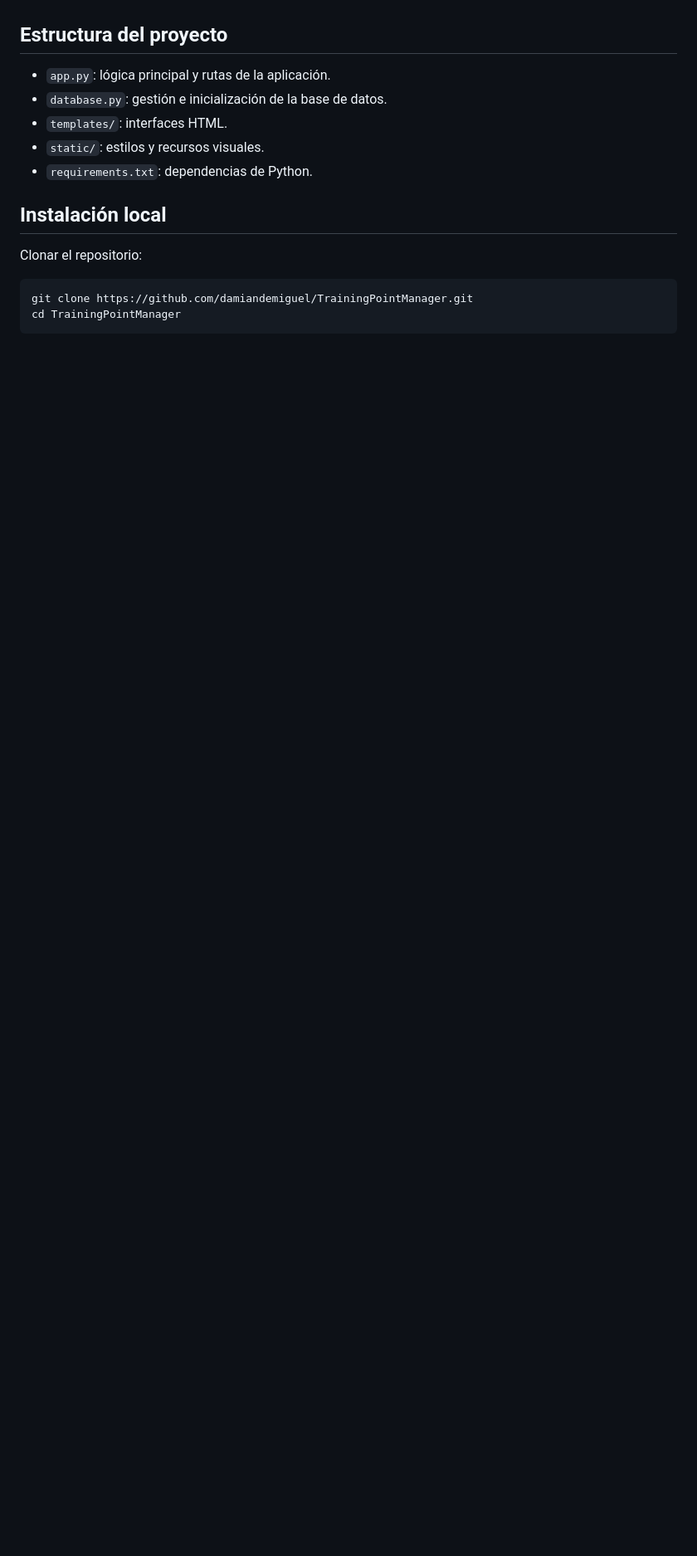
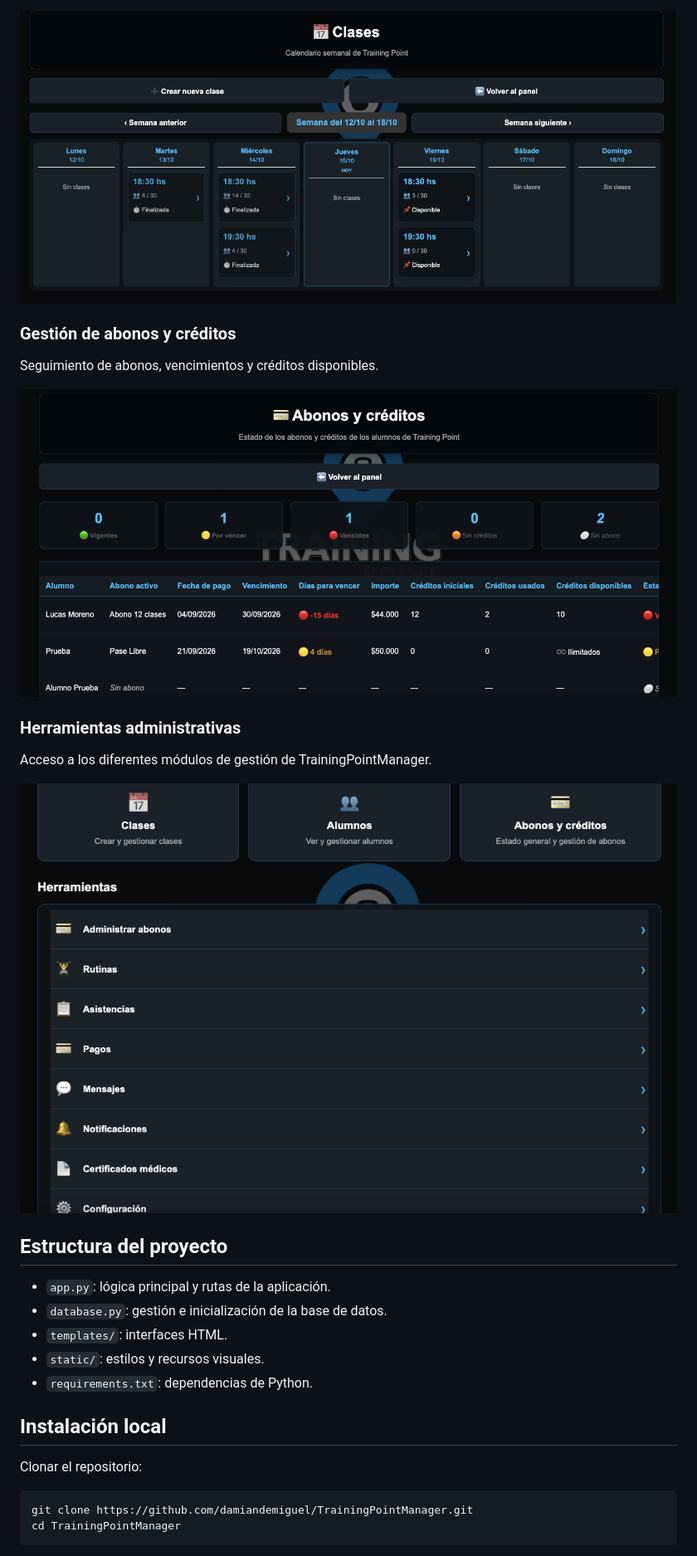
Before and after one commit to damiandemiguel/TrainingPointManager, a Markdown page: README.md, the part around the change printed below. Shown: that part at 83% size. GitHub-like rendering; pictures changed too: docs/screenshots/abonos.png (added), docs/screenshots/clases.png (added), docs/screenshots/herramientas.png (added); blank space fills up the shorter version.

Commit message:
Agregar capturas de pantalla al README

```diff
--- a/README.md
+++ b/README.md
@@ -29,3 +45,15 @@ El proyecto surge de la necesidad de organizar alumnos, clases, inscripciones, a
+![Calendario de clases](docs/screenshots/clases.png)
+
+### Gestión de abonos y créditos
+Seguimiento de abonos, vencimientos y créditos disponibles.
+
+![Abonos y créditos](docs/screenshots/abonos.png)
+
+### Herramientas administrativas
+Acceso a los diferentes módulos de gestión de TrainingPointManager.
+
+![Herramientas administrativas](docs/screenshots/herramientas.png)
+
 
 ## Estructura del proyecto
 
```
Also changed, not shown: other parts of README.md (+16 -0 lines), docs/screenshots/alumnos.png (added), docs/screenshots/panel_admin.png (added).
